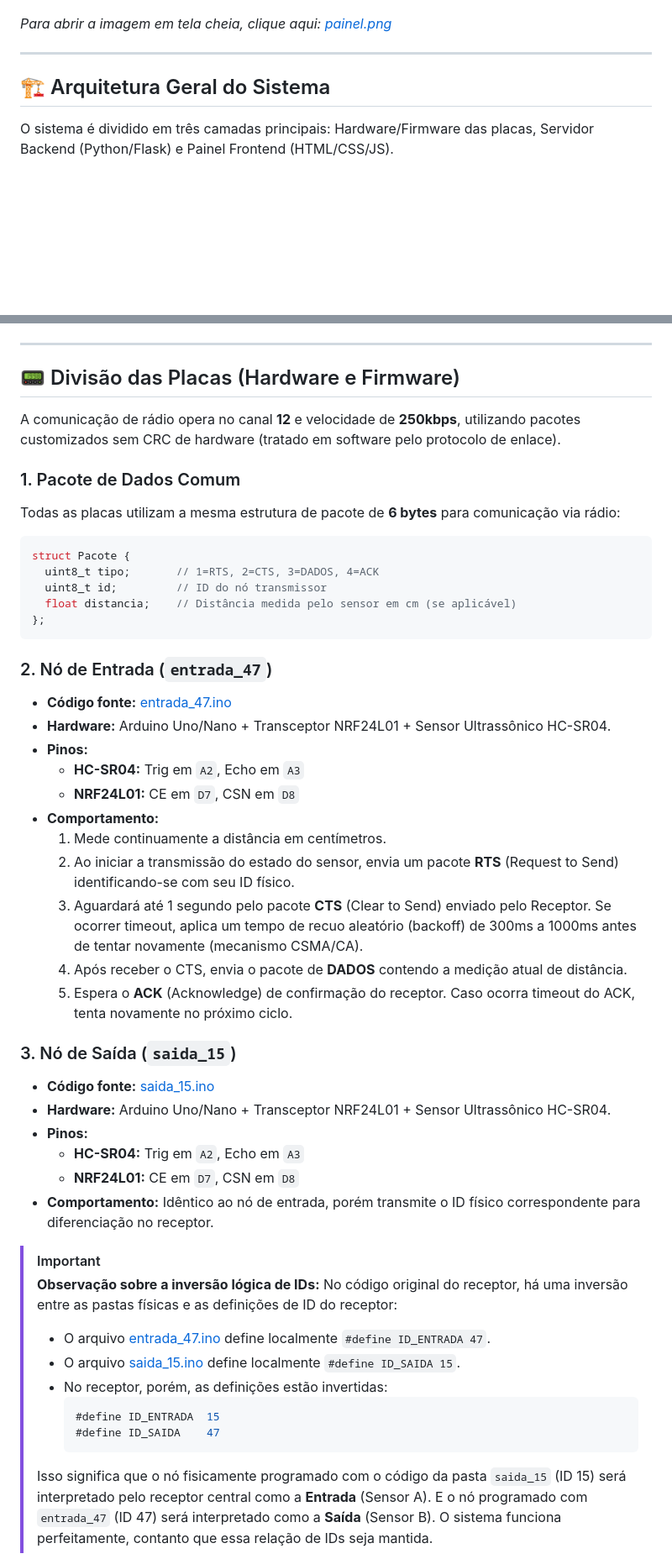
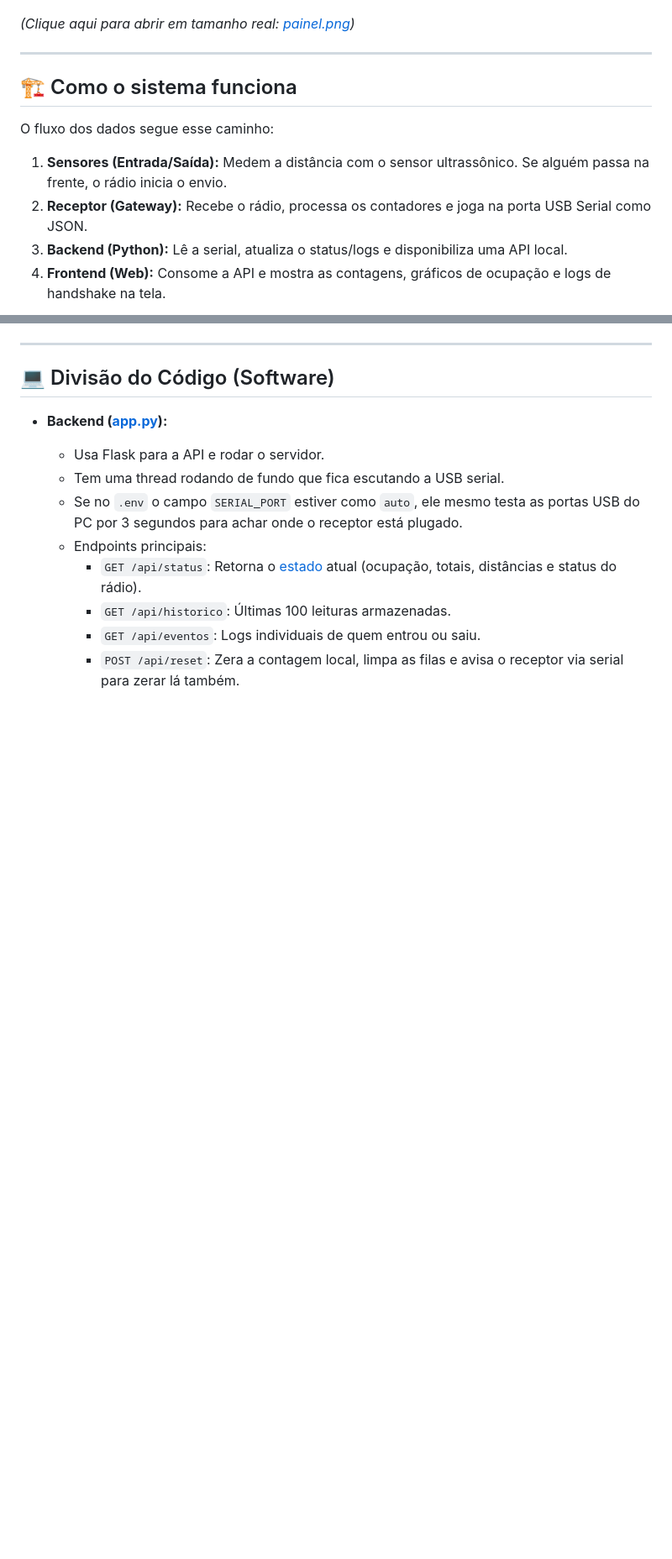
Before and after one commit to LuisFelipeGomes/Trabalho-T-picos-Especiais-Em-Interfaces-Computacionais, a Markdown page: README.md, 2 parts joined by grey strips. Shown at 84% size. Rendered like a GitHub page; blank space fills up the shorter version.

````diff
--- a/README.md
+++ b/README.md
@@ -10,13 +10,17 @@ Abaixo está o visual do painel de controle em tempo real do sistema:
 
 ![Painel de Fluxo](painel.png)
 
-*Para abrir a imagem em tela cheia, clique aqui: [painel.png](file:///c:/Users/luisf/Trabalho-T-picos-Especiais-Em-Interfaces-Computacionais/painel.png)*
+*(Clique aqui para abrir em tamanho real: [painel.png](file:///c:/Users/luisf/Trabalho-T-picos-Especiais-Em-Interfaces-Computacionais/painel.png))*
 
 ---
 
-## 🏗️ Arquitetura Geral do Sistema
+## 🏗️ Como o sistema funciona
 
-O sistema é dividido em três camadas principais: Hardware/Firmware das placas, Servidor Backend (Python/Flask) e Painel Frontend (HTML/CSS/JS).
+O fluxo dos dados segue esse caminho:
+1. **Sensores (Entrada/Saída):** Medem a distância com o sensor ultrassônico. Se alguém passa na frente, o rádio inicia o envio.
+2. **Receptor (Gateway):** Recebe o rádio, processa os contadores e joga na porta USB Serial como JSON.
+3. **Backend (Python):** Lê a serial, atualiza o status/logs e disponibiliza uma API local.
+4. **Frontend (Web):** Consome a API e mostra as contagens, gráficos de ocupação e logs de handshake na tela.
 
 ```mermaid
 graph TD
@@ -56,50 +44,15 @@ graph TD
 
 ---
 
-## 📟 Divisão das Placas (Hardware e Firmware)
+## 💻 Divisão do Código (Software)
 
-A comunicação de rádio opera no canal **12** e velocidade de **250kbps**, utilizando pacotes customizados sem CRC de hardware (tratado em software pelo protocolo de enlace).
+*   **Backend ([app.py](file:///c:/Users/luisf/Trabalho-T-picos-Especiais-Em-Interfaces-Computacionais/app.py)):**
+    *   Usa Flask para a API e rodar o servidor.
+    *   Tem uma thread rodando de fundo que fica escutando a USB serial.
+    *   Se no `.env` o campo `SERIAL_PORT` estiver como `auto`, ele mesmo testa as portas USB do PC por 3 segundos para achar onde o receptor está plugado.
+    *   Endpoints principais:
+        *   `GET /api/status`: Retorna o [estado](file:///c:/Users/luisf/Trabalho-T-picos-Especiais-Em-Interfaces-Computacionais/app.py#L65) atual (ocupação, totais, distâncias e status do rádio).
+        *   `GET /api/historico`: Últimas 100 leituras armazenadas.
+        *   `GET /api/eventos`: Logs individuais de quem entrou ou saiu.
+        *   `POST /api/reset`: Zera a contagem local, limpa as filas e avisa o receptor via serial para zerar lá também.
 
-### 1. Pacote de Dados Comum
-Todas as placas utilizam a mesma estrutura de pacote de **6 bytes** para comunicação via rádio:
-```cpp
-struct Pacote {
-  uint8_t tipo;       // 1=RTS, 2=CTS, 3=DADOS, 4=ACK
-  uint8_t id;         // ID do nó transmissor
-  float distancia;    // Distância medida pelo sensor em cm (se aplicável)
-};
-```
-
-### 2. Nó de Entrada (`entrada_47`)
-*   **Código fonte:** [entrada_47.ino](file:///c:/Users/luisf/Trabalho-T-picos-Especiais-Em-Interfaces-Computacionais/entrada_47/entrada_47.ino)
-*   **Hardware:** Arduino Uno/Nano + Transceptor NRF24L01 + Sensor Ultrassônico HC-SR04.
-*   **Pinos:**
-    *   **HC-SR04:** Trig em `A2`, Echo em `A3`
-    *   **NRF24L01:** CE em `D7`, CSN em `D8`
-*   **Comportamento:**
-    1.  Mede continuamente a distância em centímetros.
-    2.  Ao iniciar a transmissão do estado do sensor, envia um pacote **RTS** (Request to Send) identificando-se com seu ID físico.
-    3.  Aguardará até 1 segundo pelo pacote **CTS** (Clear to Send) enviado pelo Receptor. Se ocorrer timeout, aplica um tempo de recuo aleatório (backoff) de 300ms a 1000ms antes de tentar novamente (mecanismo CSMA/CA).
-    4.  Após receber o CTS, envia o pacote de **DADOS** contendo a medição atual de distância.
-    5.  Espera o **ACK** (Acknowledge) de confirmação do receptor. Caso ocorra timeout do ACK, tenta novamente no próximo ciclo.
-
-### 3. Nó de Saída (`saida_15`)
-*   **Código fonte:** [saida_15.ino](file:///c:/Users/luisf/Trabalho-T-picos-Especiais-Em-Interfaces-Computacionais/saida_15/saida_15.ino)
-*   **Hardware:** Arduino Uno/Nano + Transceptor NRF24L01 + Sensor Ultrassônico HC-SR04.
-*   **Pinos:**
-    *   **HC-SR04:** Trig em `A2`, Echo em `A3`
-    *   **NRF24L01:** CE em `D7`, CSN em `D8`
-*   **Comportamento:** Idêntico ao nó de entrada, porém transmite o ID físico correspondente para diferenciação no receptor.
-
-> [!IMPORTANT]
-> **Observação sobre a inversão lógica de IDs:**
-> No código original do receptor, há uma inversão entre as pastas físicas e as definições de ID do receptor:
-> *   O arquivo [entrada_47.ino](file:///c:/Users/luisf/Trabalho-T-picos-Especiais-Em-Interfaces-Computacionais/entrada_47/entrada_47.ino) define localmente `#define ID_ENTRADA 47`.
-> *   O arquivo [saida_15.ino](file:///c:/Users/luisf/Trabalho-T-picos-Especiais-Em-Interfaces-Computacionais/saida_15/saida_15.ino) define localmente `#define ID_SAIDA 15`.
-> *   No receptor, porém, as definições estão invertidas:
->     ```cpp
->     #define ID_ENTRADA  15
->     #define ID_SAIDA    47
->     ```
-> Isso significa que o nó fisicamente programado com o código da pasta `saida_15` (ID 15) será interpretado pelo receptor central como a **Entrada** (Sensor A). E o nó programado com `entrada_47` (ID 47) será interpretado como a **Saída** (Sensor B). O sistema funciona perfeitamente, contanto que essa relação de IDs seja mantida.
-
````
Also changed, not shown: other parts of README.md (+68 -108 lines).
